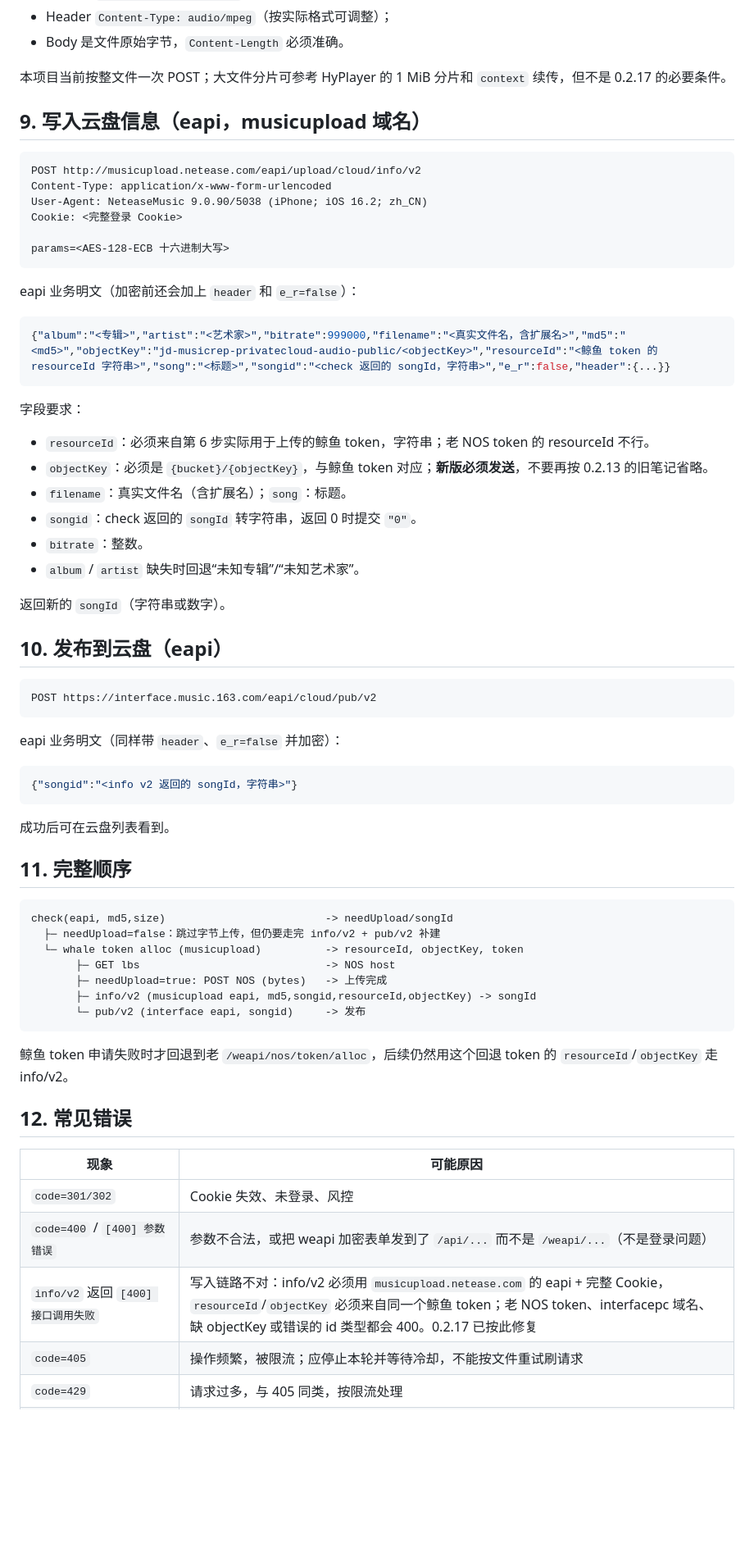
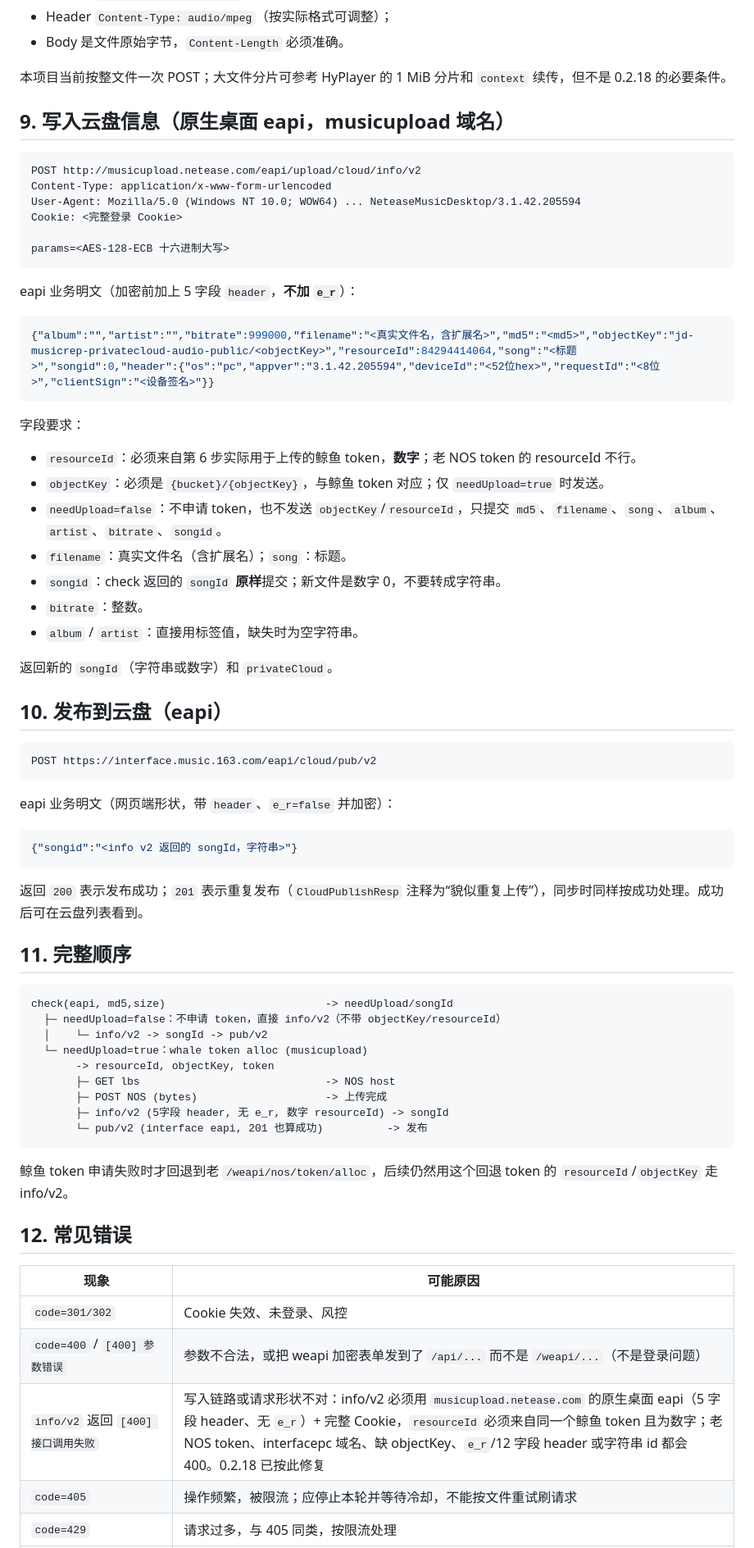
Before and after one commit to jiu-zui-90817/ncm-cloud-sync, a Markdown page: docs/PROTOCOL.md, the part around one of its changes. Shown at 82% size. Drawn GitHub-style; blank space fills up the shorter version.

````diff
--- a/docs/PROTOCOL.md
+++ b/docs/PROTOCOL.md
@@ -198,35 +193,36 @@ POST http://<host>/<bucket>/<objectKey>
 - Header `Content-Type: audio/mpeg`（按实际格式可调整）；
 - Body 是文件原始字节，`Content-Length` 必须准确。
 
-本项目当前按整文件一次 POST；大文件分片可参考 HyPlayer 的 1 MiB 分片和 `context` 续传，但不是 0.2.17 的必要条件。
+本项目当前按整文件一次 POST；大文件分片可参考 HyPlayer 的 1 MiB 分片和 `context` 续传，但不是 0.2.18 的必要条件。
 
-## 9. 写入云盘信息（eapi，musicupload 域名）
+## 9. 写入云盘信息（原生桌面 eapi，musicupload 域名）
 
 ```http
 POST http://musicupload.netease.com/eapi/upload/cloud/info/v2
 Content-Type: application/x-www-form-urlencoded
-User-Agent: NeteaseMusic 9.0.90/5038 (iPhone; iOS 16.2; zh_CN)
+User-Agent: Mozilla/5.0 (Windows NT 10.0; WOW64) ... NeteaseMusicDesktop/3.1.42.205594
 Cookie: <完整登录 Cookie>
 
 params=<AES-128-ECB 十六进制大写>
 ```
 
-eapi 业务明文（加密前还会加上 `header` 和 `e_r=false`）：
+eapi 业务明文（加密前加上 5 字段 `header`，**不加 `e_r`**）：
 
 ```json
-{"album":"<专辑>","artist":"<艺术家>","bitrate":999000,"filename":"<真实文件名，含扩展名>","md5":"<md5>","objectKey":"jd-musicrep-privatecloud-audio-public/<objectKey>","resourceId":"<鲸鱼 token 的 resourceId 字符串>","song":"<标题>","songid":"<check 返回的 songId，字符串>","e_r":false,"header":{...}}
+{"album":"","artist":"","bitrate":999000,"filename":"<真实文件名，含扩展名>","md5":"<md5>","objectKey":"jd-musicrep-privatecloud-audio-public/<objectKey>","resourceId":84294414064,"song":"<标题>","songid":0,"header":{"os":"pc","appver":"3.1.42.205594","deviceId":"<52位hex>","requestId":"<8位>","clientSign":"<设备签名>"}}
 ```
 
 字段要求：
 
-- `resourceId`：必须来自第 6 步实际用于上传的鲸鱼 token，字符串；老 NOS token 的 resourceId 不行。
-- `objectKey`：必须是 `{bucket}/{objectKey}`，与鲸鱼 token 对应；**新版必须发送**，不要再按 0.2.13 的旧笔记省略。
+- `resourceId`：必须来自第 6 步实际用于上传的鲸鱼 token，**数字**；老 NOS token 的 resourceId 不行。
+- `objectKey`：必须是 `{bucket}/{objectKey}`，与鲸鱼 token 对应；仅 `needUpload=true` 时发送。
+- `needUpload=false`：不申请 token，也不发送 `objectKey`/`resourceId`，只提交 `md5`、`filename`、`song`、`album`、`artist`、`bitrate`、`songid`。
 - `filename`：真实文件名（含扩展名）；`song`：标题。
-- `songid`：check 返回的 `songId` 转字符串，返回 0 时提交 `"0"`。
+- `songid`：check 返回的 `songId` **原样**提交；新文件是数字 0，不要转成字符串。
 - `bitrate`：整数。
-- `album` / `artist` 缺失时回退“未知专辑”/“未知艺术家”。
+- `album` / `artist`：直接用标签值，缺失时为空字符串。
 
-返回新的 `songId`（字符串或数字）。
+返回新的 `songId`（字符串或数字）和 `privateCloud`。
 
 ## 10. 发布到云盘（eapi）
 
@@ -234,24 +230,26 @@ eapi 业务明文（加密前还会加上 `header` 和 `e_r=false`）：
 POST https://interface.music.163.com/eapi/cloud/pub/v2
 ```
 
-eapi 业务明文（同样带 `header`、`e_r=false` 并加密）：
+eapi 业务明文（网页端形状，带 `header`、`e_r=false` 并加密）：
 
 ```json
 {"songid":"<info v2 返回的 songId，字符串>"}
 ```
 
-成功后可在云盘列表看到。
+返回 `200` 表示发布成功；`201` 表示重复发布（`CloudPublishResp` 注释为“貌似重复上传”），同步时同样按成功处理。成功后可在云盘列表看到。
 
 ## 11. 完整顺序
 
 ```text
 check(eapi, md5,size)                         -> needUpload/songId
-  ├─ needUpload=false：跳过字节上传，但仍要走完 info/v2 + pub/v2 补建
-  └─ whale token alloc (musicupload)          -> resourceId, objectKey, token
+  ├─ needUpload=false：不申请 token，直接 info/v2（不带 objectKey/resourceId）
+  │    └─ info/v2 -> songId -> pub/v2
+  └─ needUpload=true：whale token alloc (musicupload)
+       -> resourceId, objectKey, token
        ├─ GET lbs                             -> NOS host
-       ├─ needUpload=true: POST NOS (bytes)   -> 上传完成
-       ├─ info/v2 (musicupload eapi, md5,songid,resourceId,objectKey) -> songId
-       └─ pub/v2 (interface eapi, songid)     -> 发布
+       ├─ POST NOS (bytes)                    -> 上传完成
+       ├─ info/v2 (5字段 header, 无 e_r, 数字 resourceId) -> songId
+       └─ pub/v2 (interface eapi, 201 也算成功)          -> 发布
 ```
 
 鲸鱼 token 申请失败时才回退到老 `/weapi/nos/token/alloc`，后续仍然用这个回退 token 的 `resourceId`/`objectKey` 走 info/v2。
@@ -262,7 +260,7 @@ check(eapi, md5,size)                         -> needUpload/songId
 | --- | --- |
 | `code=301/302` | Cookie 失效、未登录、风控 |
 | `code=400` / `[400] 参数错误` | 参数不合法，或把 weapi 加密表单发到了 `/api/...` 而不是 `/weapi/...`（不是登录问题） |
-| `info/v2` 返回 `[400] 接口调用失败` | 写入链路不对：info/v2 必须用 `musicupload.netease.com` 的 eapi + 完整 Cookie，`resourceId`/`objectKey` 必须来自同一个鲸鱼 token；老 NOS token、interfacepc 域名、缺 objectKey 或错误的 id 类型都会 400。0.2.17 已按此修复 |
+| `info/v2` 返回 `[400] 接口调用失败` | 写入链路或请求形状不对：info/v2 必须用 `musicupload.netease.com` 的原生桌面 eapi（5 字段 header、无 `e_r`）+ 完整 Cookie，`resourceId` 必须来自同一个鲸鱼 token 且为数字；老 NOS token、interfacepc 域名、缺 objectKey、`e_r`/12 字段 header 或字符串 id 都会 400。0.2.18 已按此修复 |
 | `code=405` | 操作频繁，被限流；应停止本轮并等待冷却，不能按文件重试刷请求 |
 | `code=429` | 请求过多，与 405 同类，按限流处理 |
 | NOS 403 / token 无效 | token 过期、objectKey 路径不对、Content-MD5 不匹配 |
````
Also changed, not shown: other parts of docs/PROTOCOL.md (+8 -13 lines), README.md (+8 -8 lines), docs/fnos-deployment.md (+5 -5 lines), docs/images/webui.png, 5 other files.
